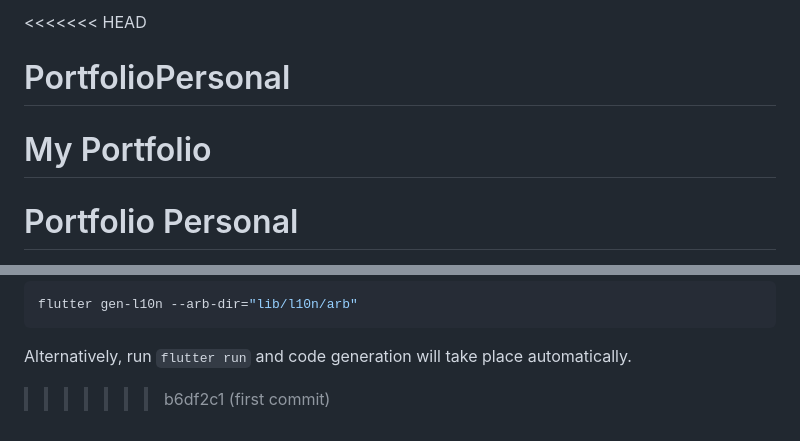
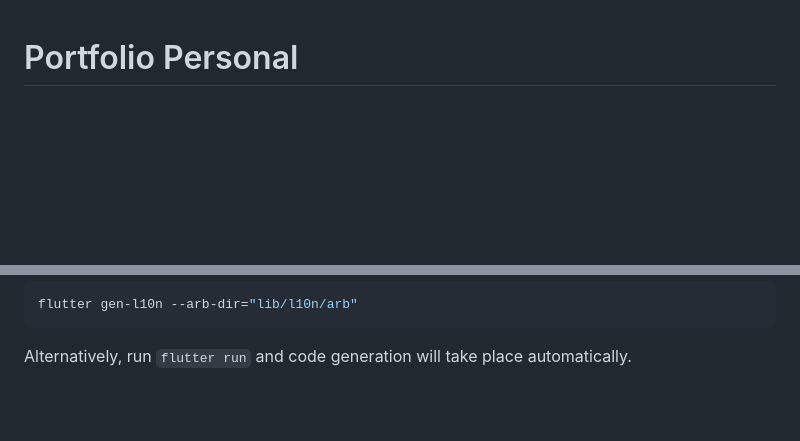
Before and after one commit to MatiasSanchez48/PortfolioPersonal, a Markdown page: README.md, 2 parts joined by grey strips. Drawn GitHub-style; blank space fills up the shorter version.

Commit message:
solution to Readme conflict

```diff
--- a/README.md
+++ b/README.md
@@ -1,7 +1,3 @@
-<<<<<<< HEAD
-# PortfolioPersonal
-My Portfolio
-=======
 # Portfolio Personal
 
 ![coverage][coverage_badge]
@@ -178,4 +174,3 @@ Alternatively, run `flutter run` and code generation will take place automatical
 [very_good_analysis_badge]: https://img.shields.io/badge/style-very_good_analysis-B22C89.svg
 [very_good_analysis_link]: https://pub.dev/packages/very_good_analysis
 [very_good_cli_link]: https://github.com/VeryGoodOpenSource/very_good_cli
->>>>>>> b6df2c1 (first commit)
```
